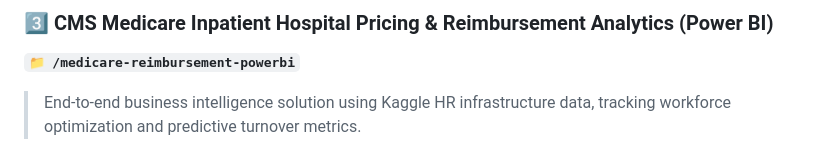
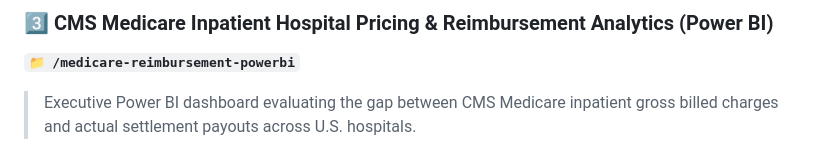
Before and after one commit to alvino11/alvino11.github.io, a Markdown page: README.md, the part around the change. Rendered like a GitHub page.

```diff
--- a/README.md
+++ b/README.md
@@ -60,7 +60,7 @@ Each project below includes a short summary. Click through to the repo for full
 ### 3️⃣ CMS Medicare Inpatient Hospital Pricing & Reimbursement Analytics (Power BI)
 **`📁 /medicare-reimbursement-powerbi`**
 
-> End-to-end business intelligence solution using Kaggle HR infrastructure data, tracking workforce optimization and predictive turnover metrics.
+> Executive Power BI dashboard evaluating the gap between CMS Medicare inpatient gross billed charges and actual settlement payouts across U.S. hospitals.
 
 <div align="center">
   <img src="assets/screenshots/powerbi-dashboard.png" alt="CMS Inpatient Hospital Reimbursement & Chargemaster Analytics" width="600"/>
```
